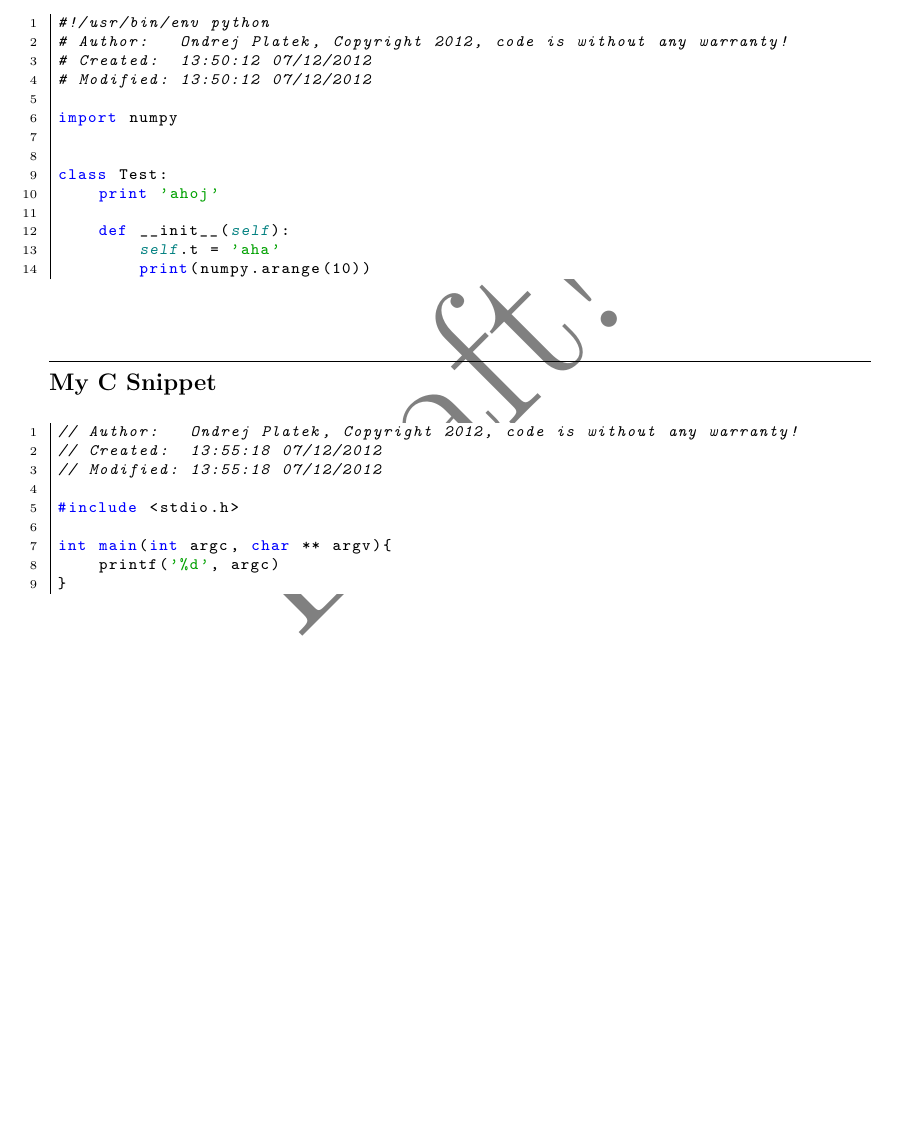
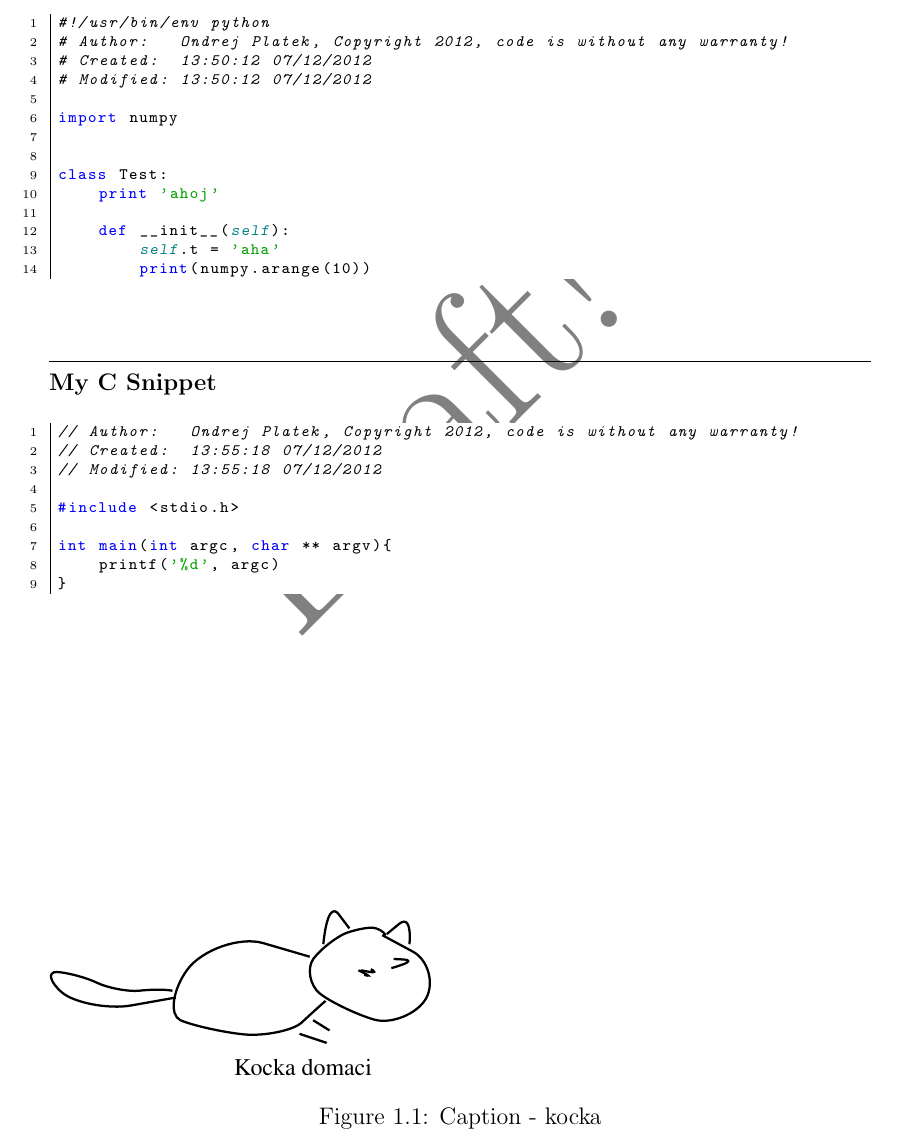
Before and after one commit to oplatek/kaldi-thesis, a LaTeX thesis (thesis-text/main.tex, which reads thesis-text/images/use-Latex-draw.tex): part of page 7 of 11, cut so that both start at the same text, the shorter picture padded with empty space. Compiled offline with LaTeX, dvips and Ghostscript.

Commit message:
added example of Latex-Draw figure

```diff
--- /dev/null
+++ b/thesis-text/images/use-Latex-draw.tex
@@ -0,0 +1,101 @@
+% Generated with LaTeXDraw 2.0.8
+% Sun Mar 31 15:28:25 CEST 2013
+% test coment
+% \usepackage[usenames,dvipsnames]{pstricks}
+% \usepackage{epsfig}
+% \usepackage{pst-grad} % For gradients
+% \usepackage{pst-plot} % For axes
+\begin{figure}
+\scalebox{1} % Change this value to rescale the drawing.
+{
+\begin{pspicture}(0,-1.4475)(6.685,1.5525)
+\pscustom[linewidth=0.04]
+{
+\newpath
+\moveto(5.74,1.0375)
+\lineto(6.28,0.7475)
+\curveto(6.55,0.6025)(6.665,0.1875)(6.51,-0.0825)
+\curveto(6.355,-0.3525)(5.9,-0.5375)(5.6,-0.4525)
+\curveto(5.3,-0.3675)(4.82,-0.1375)(4.64,0.0075)
+\curveto(4.46,0.1525)(4.405,0.4625)(4.53,0.6275)
+\curveto(4.655,0.7925)(4.945,1.0175)(5.11,1.0775)
+\curveto(5.275,1.1375)(5.515,1.1825)(5.59,1.1675)
+\curveto(5.665,1.1525)(5.755,1.1125)(5.8,1.0375)
+}
+\pscustom[linewidth=0.04]
+{
+\newpath
+\moveto(5.16,1.1575)
+\lineto(4.97,1.4075)
+\curveto(4.875,1.5325)(4.76,1.4625)(4.7,0.8775)
+}
+\pscustom[linewidth=0.04]
+{
+\newpath
+\moveto(5.82,1.0575)
+\lineto(6.04,1.2375)
+\curveto(6.15,1.3275)(6.25,1.2825)(6.22,0.8775)
+}
+\pscustom[linewidth=0.04]
+{
+\newpath
+\moveto(5.32,0.4175)
+\lineto(5.44,0.3575)
+\curveto(5.5,0.3275)(5.525,0.3075)(5.42,0.3375)
+}
+\pscustom[linewidth=0.04]
+{
+\newpath
+\moveto(5.36,0.4175)
+\lineto(5.53,0.3875)
+\curveto(5.615,0.3725)(5.62,0.3975)(5.54,0.4375)
+}
+\pscustom[linewidth=0.04]
+{
+\newpath
+\moveto(5.94,0.6175)
+\lineto(6.13,0.6075)
+\curveto(6.225,0.6025)(6.22,0.5625)(6.12,0.5275)
+\curveto(6.02,0.4925)(5.915,0.4575)(5.9,0.4575)
+}
+\pscustom[linewidth=0.04]
+{
+\newpath
+\moveto(4.46,0.6575)
+\lineto(3.64,0.8975)
+\curveto(3.23,1.0175)(2.56,0.7825)(2.3,0.4275)
+\curveto(2.04,0.0725)(1.98,-0.3725)(2.18,-0.4625)
+\curveto(2.38,-0.5525)(2.94,-0.6775)(3.3,-0.7125)
+\curveto(3.66,-0.7475)(4.17,-0.6425)(4.32,-0.5025)
+\curveto(4.47,-0.3625)(4.68,-0.1725)(4.74,-0.1225)
+}
+\pscustom[linewidth=0.04]
+{
+\newpath
+\moveto(4.52,-0.4625)
+\lineto(4.81,-0.6425)
+}
+\pscustom[linewidth=0.04]
+{
+\newpath
+\moveto(4.28,-0.7025)
+\lineto(4.76,-0.8625)
+}
+\pscustom[linewidth=0.04]
+{
+\newpath
+\moveto(2.1,-0.0625)
+\lineto(1.31,-0.2025)
+\curveto(0.915,-0.2725)(0.305,-0.1575)(0.09,0.0275)
+\curveto(-0.125,0.2125)(-0.17,0.3925)(0.0,0.3875)
+\curveto(0.17,0.3825)(0.525,0.2875)(0.71,0.1975)
+\curveto(0.895,0.1075)(1.265,0.0375)(1.45,0.0575)
+\curveto(1.635,0.0775)(1.875,0.0875)(2.04,0.0575)
+}
+\usefont{T1}{ptm}{m}{n}
+\rput(4.342656,-1.2925){Kocka domaci}
+\end{pspicture}
+}
+\label{label-kocka}
+\caption{Caption - kocka}
+\end{figure}
```
Also changed, not shown: thesis-text/begin_settings.tex (+21 -5 lines), thesis-text/intro.tex (+2 -0 lines).
